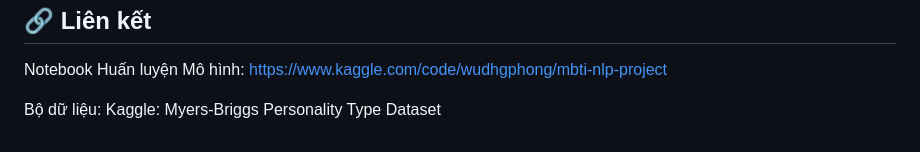
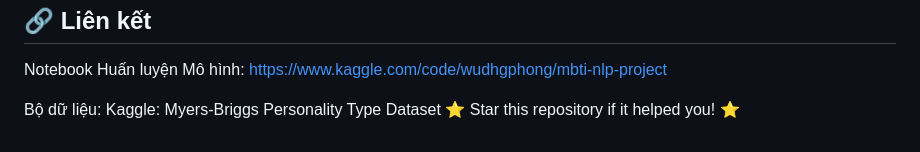
Before and after one commit to WUDHongPhong/AI-Team-Builder-MBTI-Sentiment-Analysis-Project, a Markdown page: README.md, the part around the change. Rendered like a GitHub page.

```diff
--- a/README.md
+++ b/README.md
@@ -99,3 +99,4 @@ D:\
 Notebook Huấn luyện Mô hình: https://www.kaggle.com/code/wudhgphong/mbti-nlp-project
 
 Bộ dữ liệu: Kaggle: Myers-Briggs Personality Type Dataset
+⭐ Star this repository if it helped you! ⭐
```
